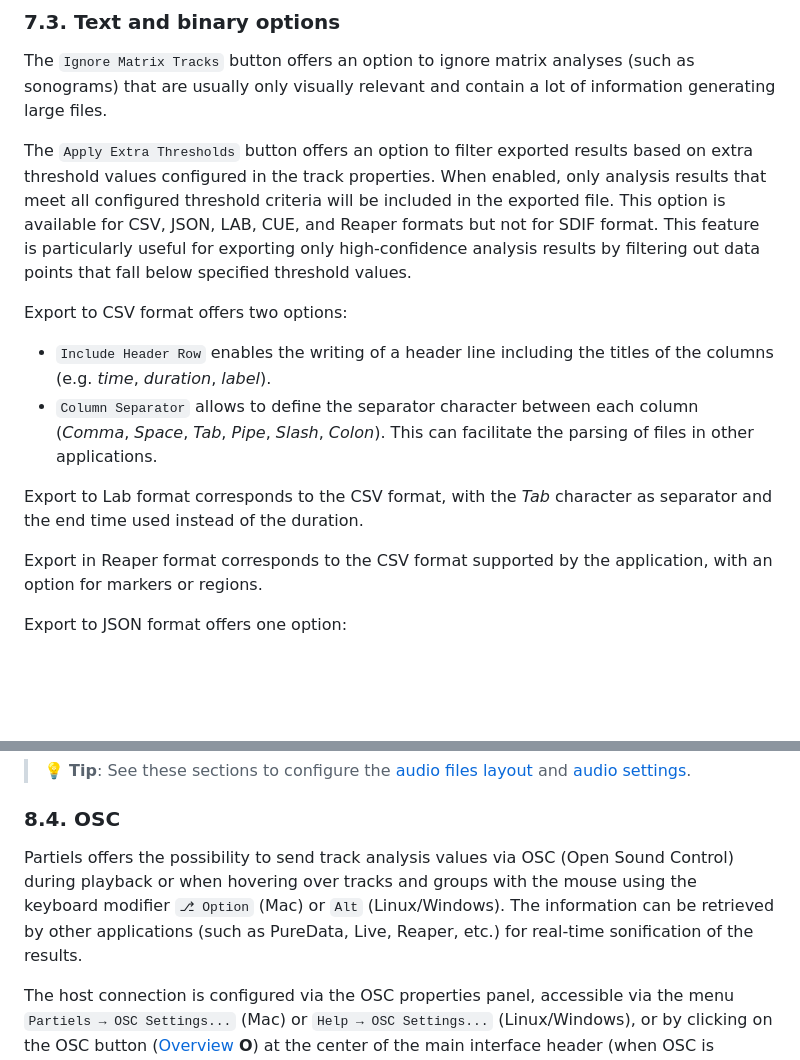
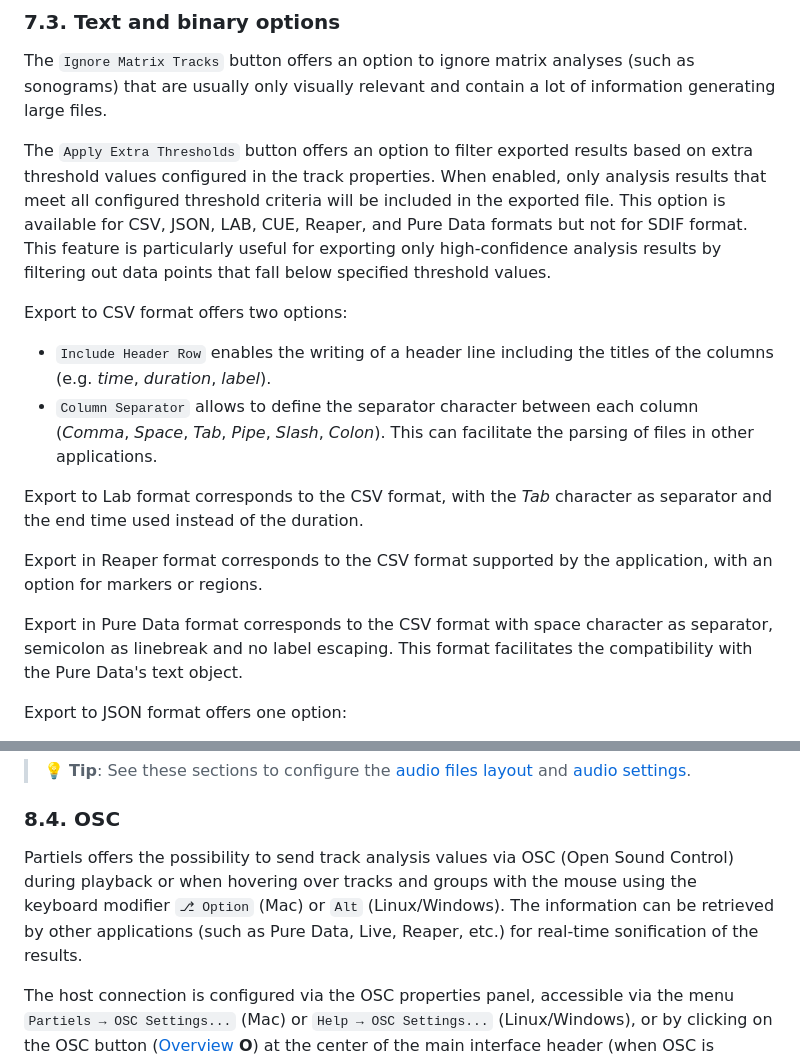
Before and after one commit to Ircam-Partiels/Partiels, a Markdown page: Docs/Partiels-Manual.md, 2 parts joined by grey strips. GitHub-like rendering; blank space fills up the shorter version.

Commit message:
Docs: udapte Partiels-Manual.md

```diff
--- a/Docs/Partiels-Manual.md
+++ b/Docs/Partiels-Manual.md
@@ -396,7 +396,7 @@ The `Outside Grid` dropdown menu allows you to select the image borders that sho
 
 The `Ignore Matrix Tracks` button offers an option to ignore matrix analyses (such as sonograms) that are usually only visually relevant and contain a lot of information generating large files.
 
-The `Apply Extra Thresholds` button offers an option to filter exported results based on extra threshold values configured in the track properties. When enabled, only analysis results that meet all configured threshold criteria will be included in the exported file. This option is available for CSV, JSON, LAB, CUE, and Reaper formats but not for SDIF format. This feature is particularly useful for exporting only high-confidence analysis results by filtering out data points that fall below specified threshold values.
+The `Apply Extra Thresholds` button offers an option to filter exported results based on extra threshold values configured in the track properties. When enabled, only analysis results that meet all configured threshold criteria will be included in the exported file. This option is available for CSV, JSON, LAB, CUE, Reaper, and Pure Data formats but not for SDIF format. This feature is particularly useful for exporting only high-confidence analysis results by filtering out data points that fall below specified threshold values.
 
 Export to CSV format offers two options:
 - `Include Header Row` enables the writing of a header line including the titles of the columns (e.g. *time*, *duration*, *label*).
@@ -405,6 +405,8 @@ Export to CSV format offers two options:
 Export to Lab format corresponds to the CSV format, with the *Tab* character as separator and the end time used instead of the duration.
 
 Export in Reaper format corresponds to the CSV format supported by the application, with an option for markers or regions.
+
+Export in Pure Data format corresponds to the CSV format with space character as separator, semicolon as linebreak and no label escaping. This format facilitates the compatibility with the Pure Data's text object.
 
 Export to JSON format offers one option:
 - `Include Extra Description` enables writing a JSON object after the results containing all the properties of the audio processor for analysis and graphical rendering of the track. This allows to automatically optimize the display of the analysis but also to restart the analysis if needed.
@@ -551,7 +553,7 @@ Actions for moving the playhead starting position and controlling the playback l
 
 ### 8.4. OSC
 
-Partiels offers the possibility to send track analysis values via OSC (Open Sound Control) during playback or when hovering over tracks and groups with the mouse using the keyboard modifier `⎇ Option` (Mac) or `Alt` (Linux/Windows). The information can be retrieved by other applications (such as PureData, Live, Reaper, etc.) for real-time sonification of the results.
+Partiels offers the possibility to send track analysis values via OSC (Open Sound Control) during playback or when hovering over tracks and groups with the mouse using the keyboard modifier `⎇ Option` (Mac) or `Alt` (Linux/Windows). The information can be retrieved by other applications (such as Pure Data, Live, Reaper, etc.) for real-time sonification of the results.
 
 The host connection is configured via the OSC properties panel, accessible via the menu `Partiels → OSC Settings...` (Mac) or `Help → OSC Settings...` (Linux/Windows), or by clicking on the OSC button ([Overview](#2-overview) **O**) at the center of the main interface header (when OSC is connected, the button turns green).
 
```
